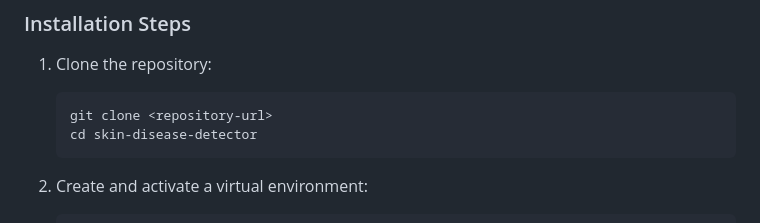
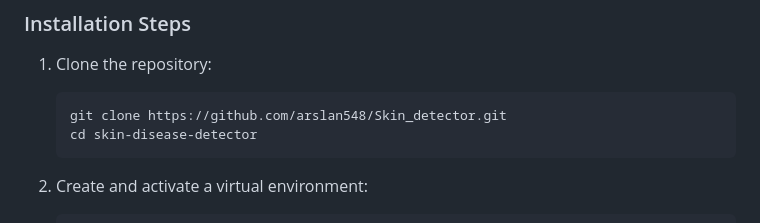
Before and after one commit to arslan548/Skin_detector, a Markdown page: README.md, the part around the change. Rendered like a GitHub page.

````diff
--- a/README.md
+++ b/README.md
@@ -21,7 +21,7 @@ Skin Disease Detector is a Django-based web application designed to help users u
 ### Installation Steps
 1. Clone the repository:
    ```bash
-   git clone <repository-url>
+   git clone https://github.com/arslan548/Skin_detector.git
    cd skin-disease-detector
    ```
 
````
